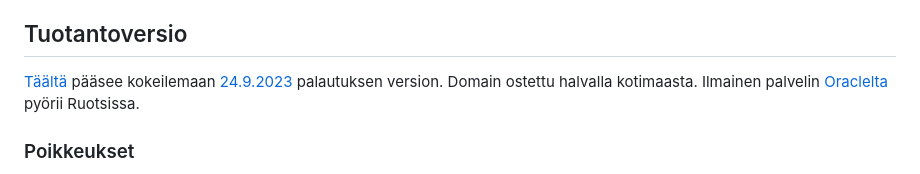
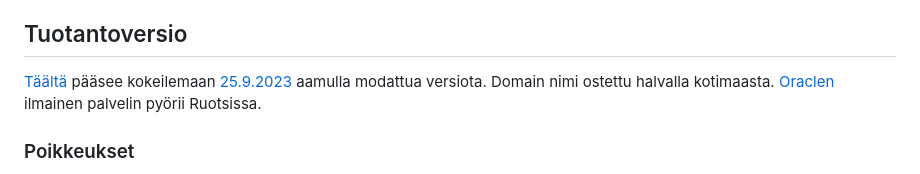
Before and after one commit to tomjtoth/veripalvelu, a Markdown page: README.md, the part around the change. Drawn GitHub-style.

Commit message:
VPS related updates in README

```diff
--- a/README.md
+++ b/README.md
@@ -4,7 +4,7 @@ Yksinkertainen sovellus [tsoha](https://hy-tsoha.github.io/materiaali/) harjoitu
 
 ## Tuotantoversio
 
-[Täältä](http://oracle.ttj.hu:55599) pääsee kokeilemaan [24.9.2023](https://github.com/tomjtoth/tsoha-harjoitustyo/commit/b55f528bc501ad8f3ab8194c16a0bb260d92d88b) palautuksen version. Domain ostettu halvalla kotimaasta. Ilmainen palvelin [Oraclelta](https://docs.oracle.com/en-us/iaas/Content/FreeTier/freetier_topic-Always_Free_Resources.htm) pyörii Ruotsissa.
+[Täältä](http://oracle.ttj.hu:55599) pääsee kokeilemaan [25.9.2023](https://github.com/tomjtoth/tsoha-harjoitustyo/commit/53f7a69e8e81fd0ae226de960347569d7113c697) aamulla modattua versiota. Domain nimi ostettu halvalla kotimaasta. [Oraclen](https://docs.oracle.com/en-us/iaas/Content/FreeTier/freetier_topic-Always_Free_Resources.htm) ilmainen palvelin pyörii Ruotsissa.
 
 ### Poikkeukset
 
```
